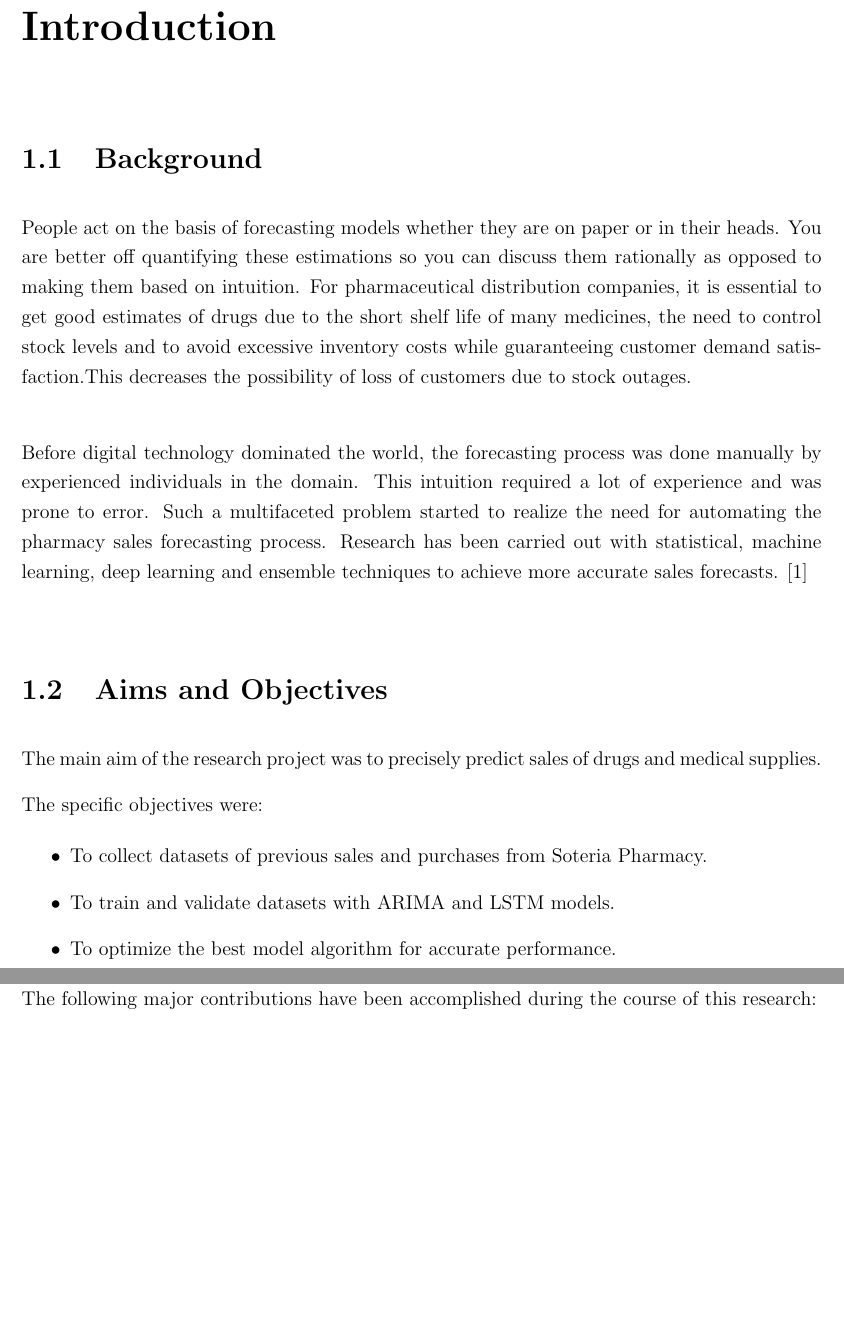
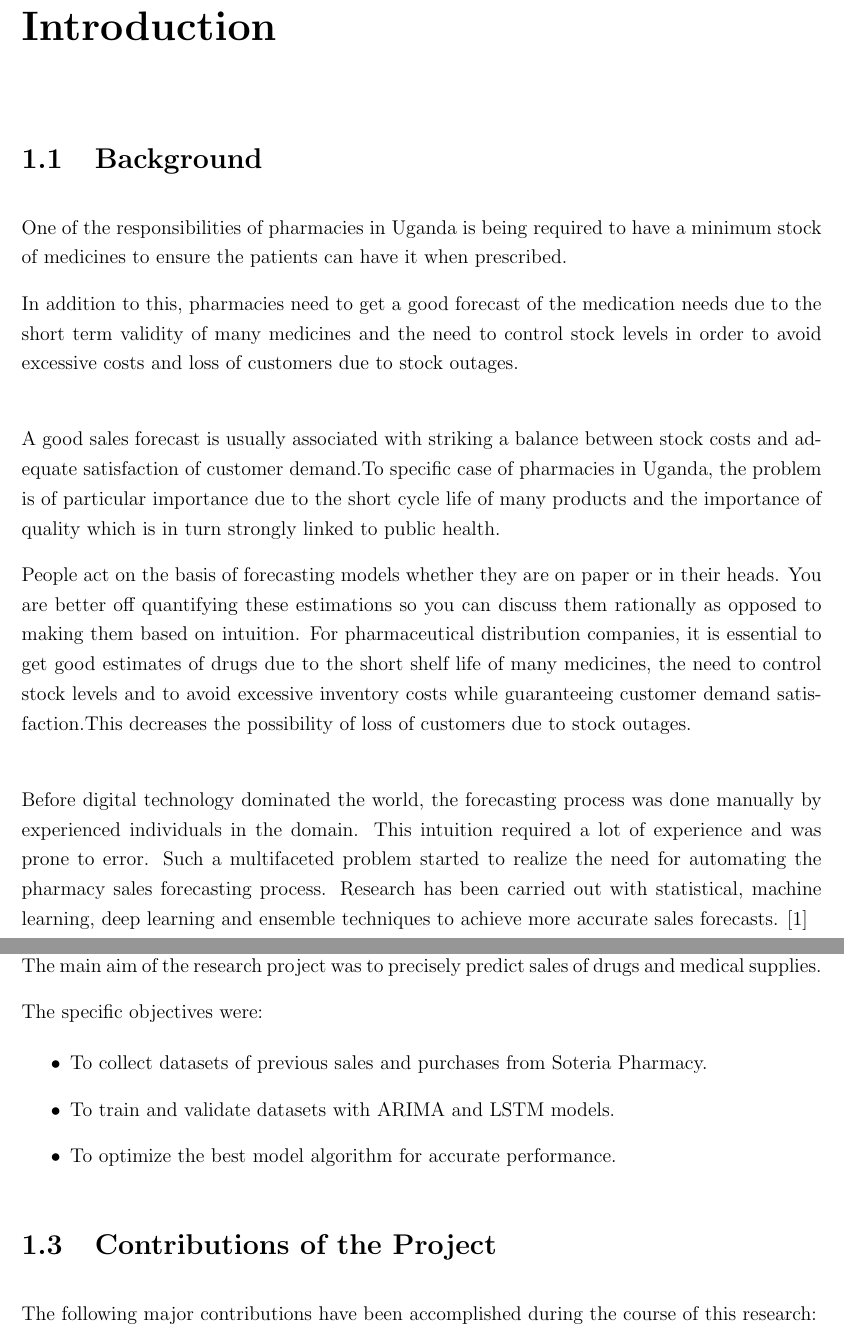
Before and after one commit to KakoozaJerry/latex, a LaTeX thesis (Reports Template.tex): two parts of pages 10 and 11 of 19, joined at a grey line, cut so that both start at the same text, the shorter picture padded with empty space. Compiled offline with pdfLaTeX; a LaTeX package or settings file that is missing is left out.

Commit message:
Chapter 1 adjusted

```diff
--- a/Reports Template.tex
+++ b/Reports Template.tex
@@ -170,7 +170,11 @@ Using a univariate time series analysis, we were able to validate different meth
 \chapter{Introduction}
 
 \section{Background}
+One of the responsibilities of pharmacies in  Uganda is being required to have a minimum stock of medicines to ensure the patients can have it when prescribed.
 
+In addition to this, pharmacies need to get a good forecast of the medication needs due to the short term validity of many medicines and the need to control stock levels in order to avoid excessive costs and loss of customers due to stock outages.\\
+
+A good sales forecast is usually associated with striking a balance between stock costs and adequate satisfaction of customer demand.To specific case of pharmacies in Uganda, the problem is of particular importance due to the short cycle life of many products and the importance of quality which is in turn strongly linked to public health.
 
 People act on the basis of forecasting models whether they are on paper or in their heads. You are better off quantifying these estimations so you can discuss them rationally as opposed to making them based on intuition. For pharmaceutical distribution companies, it is essential to get good estimates of drugs due to the short shelf life of many medicines, the need to control stock levels and to avoid excessive inventory costs while guaranteeing customer demand satisfaction.This decreases the possibility of loss of customers due to stock outages.\\
 
```
Also changed, not shown: Reports Template.pdf.
